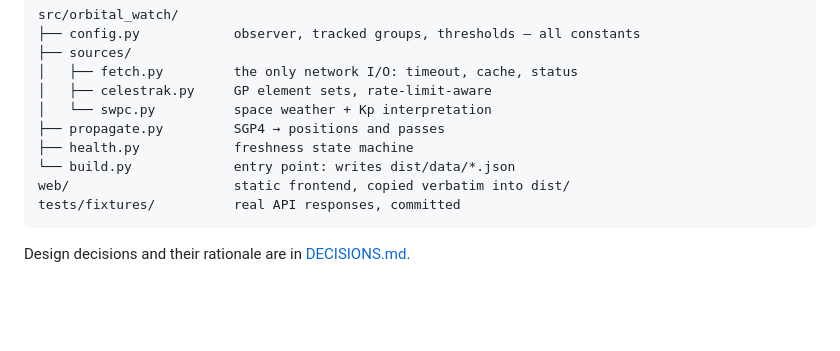
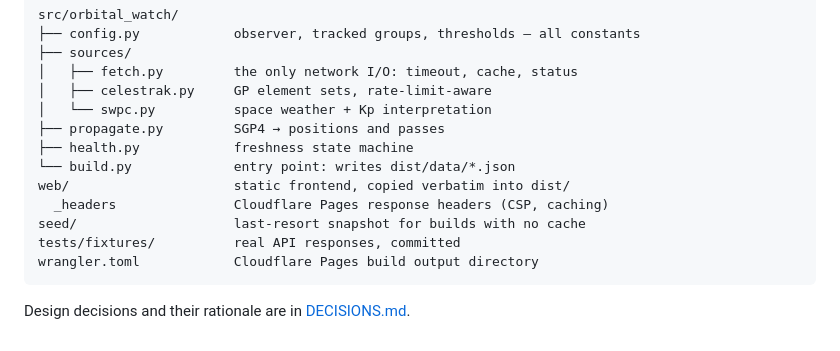
Before and after one commit to rodrigopimenta10/orbital-watch, a Markdown page: README.md, the part around the change. GitHub-like rendering; blank space fills up the shorter version.

Commit message:
Document seed/, _headers and wrangler.toml in the layout map
Co-Authored-By: Claude Opus 5 (1M context) <noreply@anthropic.com>

````diff
--- a/README.md
+++ b/README.md
@@ -402,7 +402,10 @@ src/orbital_watch/
 ├── health.py            freshness state machine
 └── build.py             entry point: writes dist/data/*.json
 web/                     static frontend, copied verbatim into dist/
+  _headers               Cloudflare Pages response headers (CSP, caching)
+seed/                    last-resort snapshot for builds with no cache
 tests/fixtures/          real API responses, committed
+wrangler.toml            Cloudflare Pages build output directory
 ```
 
 Design decisions and their rationale are in [DECISIONS.md](DECISIONS.md).
````
